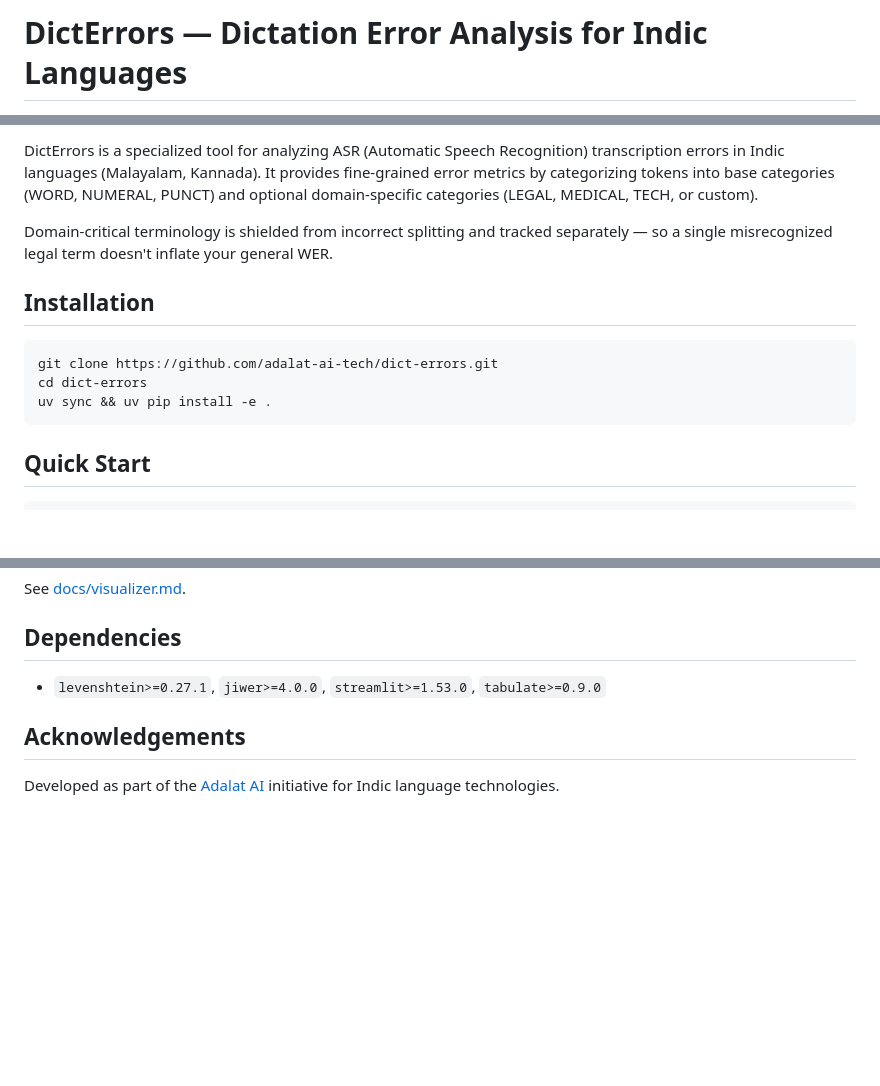
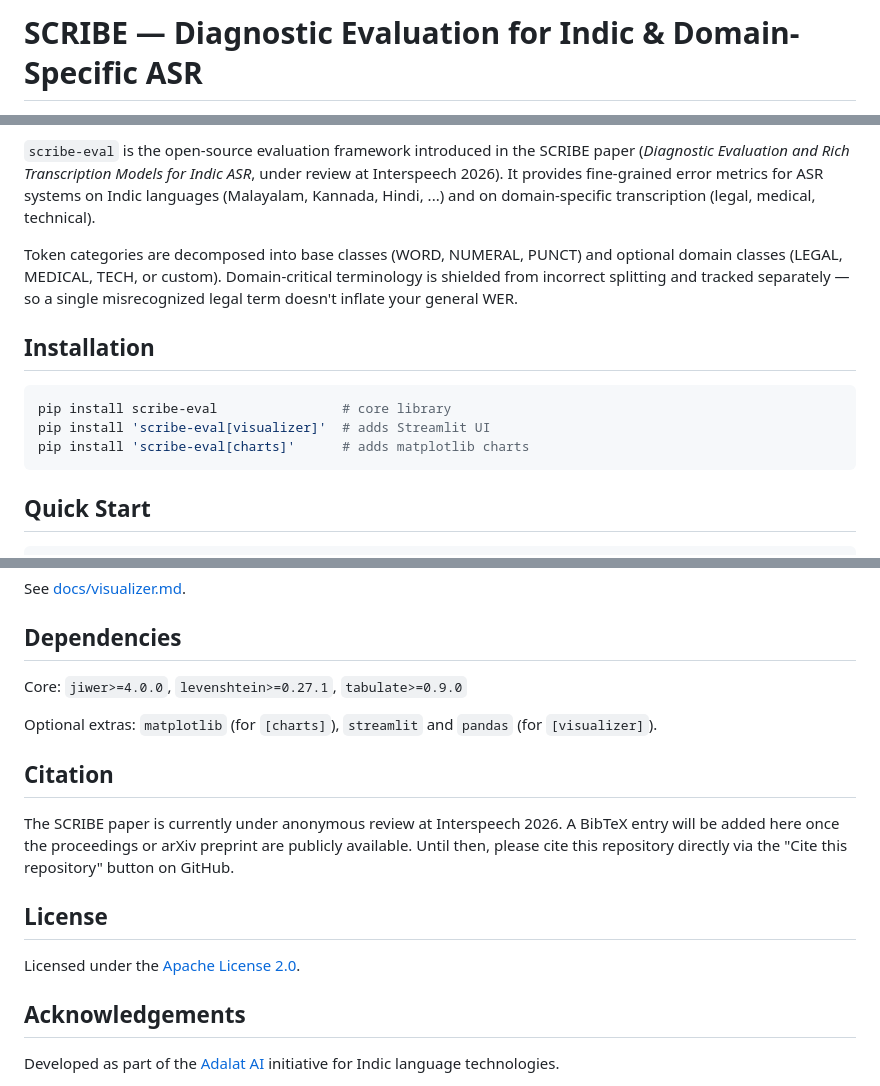
Before and after one commit to adalat-ai-tech/scribe-eval, a Markdown page: README.md, 3 parts joined by grey strips. Drawn GitHub-style; blank space fills up the shorter version.

Commit message:
docs: write README
Anchor the README to the Interspeech 2026 SCRIBE paper, document
pip install scribe-eval with the [visualizer] and [charts] extras,
add PyPI / Python / Apache-2.0 badges, separate core dependencies
from optional extras, and add Citation and License sections.

Co-Authored-By: Claude Opus 4.7 (1M context) <noreply@anthropic.com>

````diff
--- a/README.md
+++ b/README.md
@@ -1,2 +1,2 @@
-# DictErrors — Dictation Error Analysis for Indic Languages
+# SCRIBE — Diagnostic Evaluation for Indic & Domain-Specific ASR
 
@@ -5,14 +6,21 @@
 
-DictErrors is a specialized tool for analyzing ASR (Automatic Speech Recognition) transcription errors in Indic languages (Malayalam, Kannada). It provides fine-grained error metrics by categorizing tokens into base categories (WORD, NUMERAL, PUNCT) and optional domain-specific categories (LEGAL, MEDICAL, TECH, or custom).
+`scribe-eval` is the open-source evaluation framework introduced in the SCRIBE
+paper (*Diagnostic Evaluation and Rich Transcription Models for Indic ASR*,
+under review at Interspeech 2026). It provides fine-grained error metrics for
+ASR systems on Indic languages (Malayalam, Kannada, Hindi, ...) and on
+domain-specific transcription (legal, medical, technical).
 
-Domain-critical terminology is shielded from incorrect splitting and tracked separately — so a single misrecognized legal term doesn't inflate your general WER.
+Token categories are decomposed into base classes (WORD, NUMERAL, PUNCT) and
+optional domain classes (LEGAL, MEDICAL, TECH, or custom). Domain-critical
+terminology is shielded from incorrect splitting and tracked separately — so a
+single misrecognized legal term doesn't inflate your general WER.
 
 ## Installation
 
 ```bash
-git clone https://github.com/adalat-ai-tech/dict-errors.git
-cd dict-errors
-uv sync && uv pip install -e .
+pip install scribe-eval                # core library
+pip install 'scribe-eval[visualizer]'  # adds Streamlit UI
+pip install 'scribe-eval[charts]'      # adds matplotlib charts
 ```
 
 ## Quick Start
@@ -76,7 +84,20 @@ See [docs/visualizer.md](docs/visualizer.md).
 
 ## Dependencies
 
-- `levenshtein>=0.27.1`, `jiwer>=4.0.0`, `streamlit>=1.53.0`, `tabulate>=0.9.0`
+Core: `jiwer>=4.0.0`, `levenshtein>=0.27.1`, `tabulate>=0.9.0`
+
+Optional extras: `matplotlib` (for `[charts]`), `streamlit` and `pandas` (for `[visualizer]`).
+
+## Citation
+
+The SCRIBE paper is currently under anonymous review at Interspeech 2026. A
+BibTeX entry will be added here once the proceedings or arXiv preprint are
+publicly available. Until then, please cite this repository directly via the
+"Cite this repository" button on GitHub.
+
+## License
+
+Licensed under the [Apache License 2.0](LICENSE).
 
 ## Acknowledgements
 
````
Also changed, not shown: other parts of README.md (+3 -2 lines).
